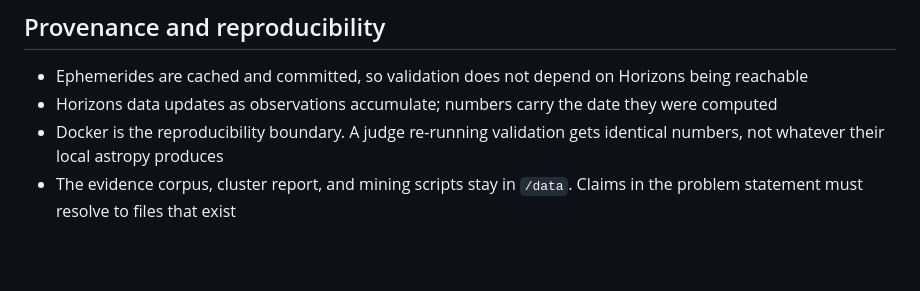
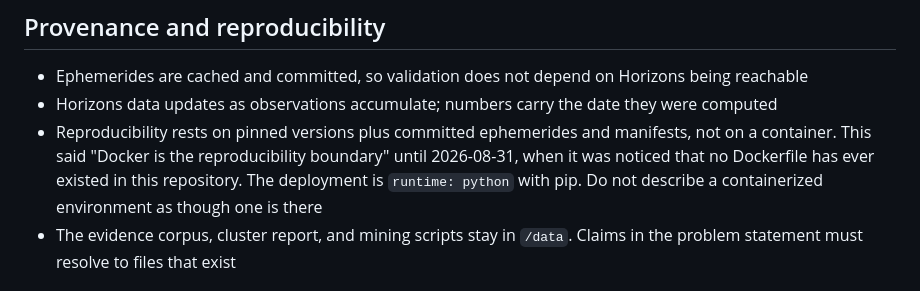
Before and after one commit to sh4wnbk/hits, a Markdown page: docs/CLAUDE.md, the part around the change. GitHub-like rendering; blank space fills up the shorter version.

```diff
--- a/docs/CLAUDE.md
+++ b/docs/CLAUDE.md
@@ -447,8 +447,11 @@ Guardian, and the judges endpoints beyond `/gate/demo`.
   Horizons being reachable
 - Horizons data updates as observations accumulate; numbers carry the date
   they were computed
-- Docker is the reproducibility boundary. A judge re-running validation gets
-  identical numbers, not whatever their local astropy produces
+- Reproducibility rests on pinned versions plus committed ephemerides and
+  manifests, not on a container. This said "Docker is the reproducibility
+  boundary" until 2026-08-31, when it was noticed that no Dockerfile has ever
+  existed in this repository. The deployment is `runtime: python` with pip.
+  Do not describe a containerized environment as though one is there
 - The evidence corpus, cluster report, and mining scripts stay in `/data`.
   Claims in the problem statement must resolve to files that exist
 
```
Also changed, not shown: specs/tech-stack.md (+51 -15 lines).
